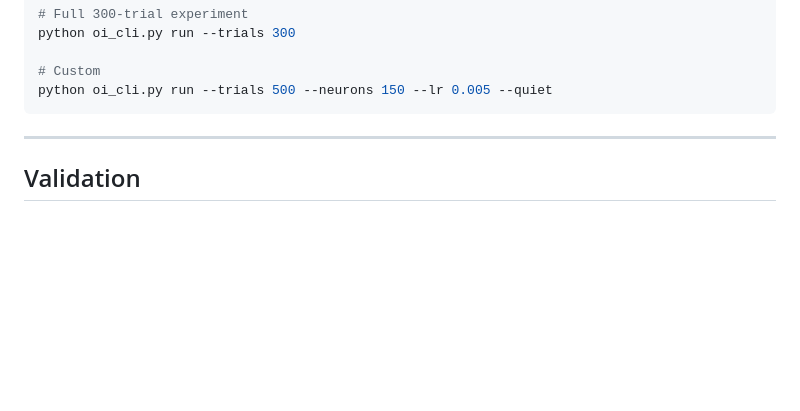
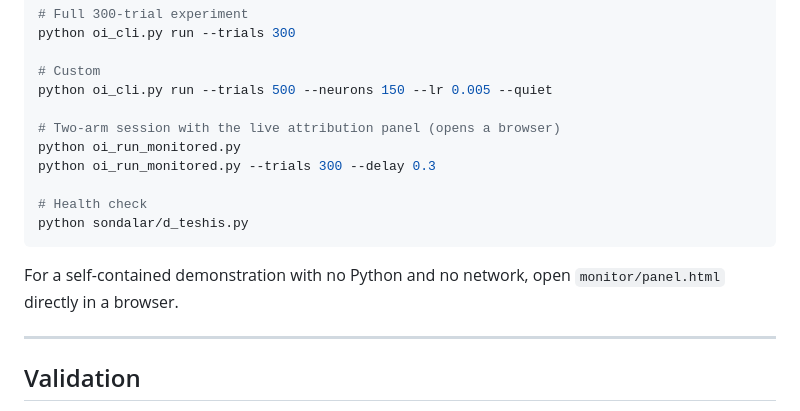
Before and after one commit to Metin1558/organoid-oi, a Markdown page: README.md, the part around one of its changes. Rendered like a GitHub page; blank space fills up the shorter version.

````diff
--- a/README.md
+++ b/README.md
@@ -119,7 +167,17 @@ python oi_cli.py run --trials 300
 
 # Custom
 python oi_cli.py run --trials 500 --neurons 150 --lr 0.005 --quiet
+
+# Two-arm session with the live attribution panel (opens a browser)
+python oi_run_monitored.py
+python oi_run_monitored.py --trials 300 --delay 0.3
+
+# Health check
+python sondalar/d_teshis.py
 ```
+
+For a self-contained demonstration with no Python and no network, open
+`monitor/panel.html` directly in a browser.
 
 ---
 
````
Also changed, not shown: other parts of README.md (+48 -0 lines).
